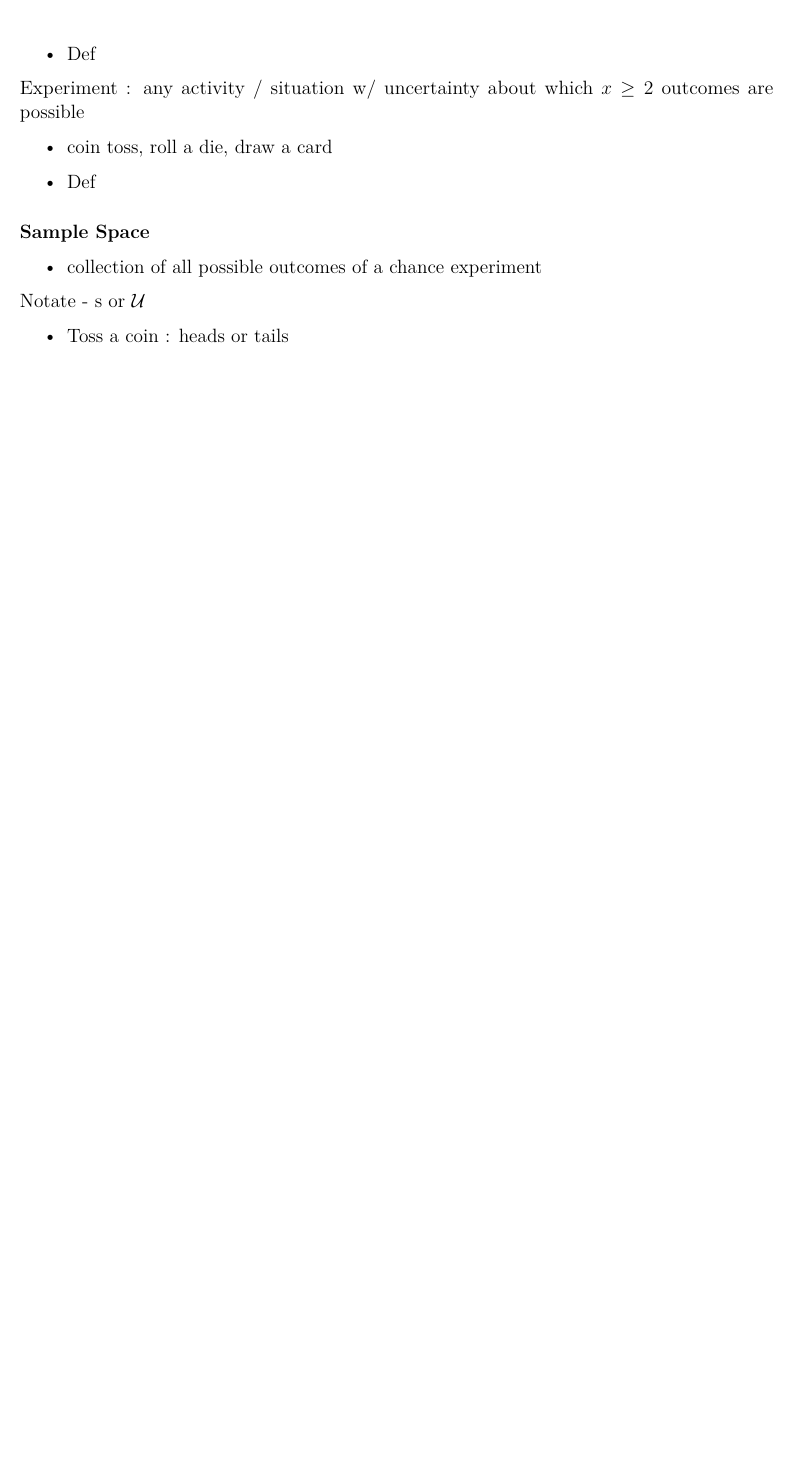
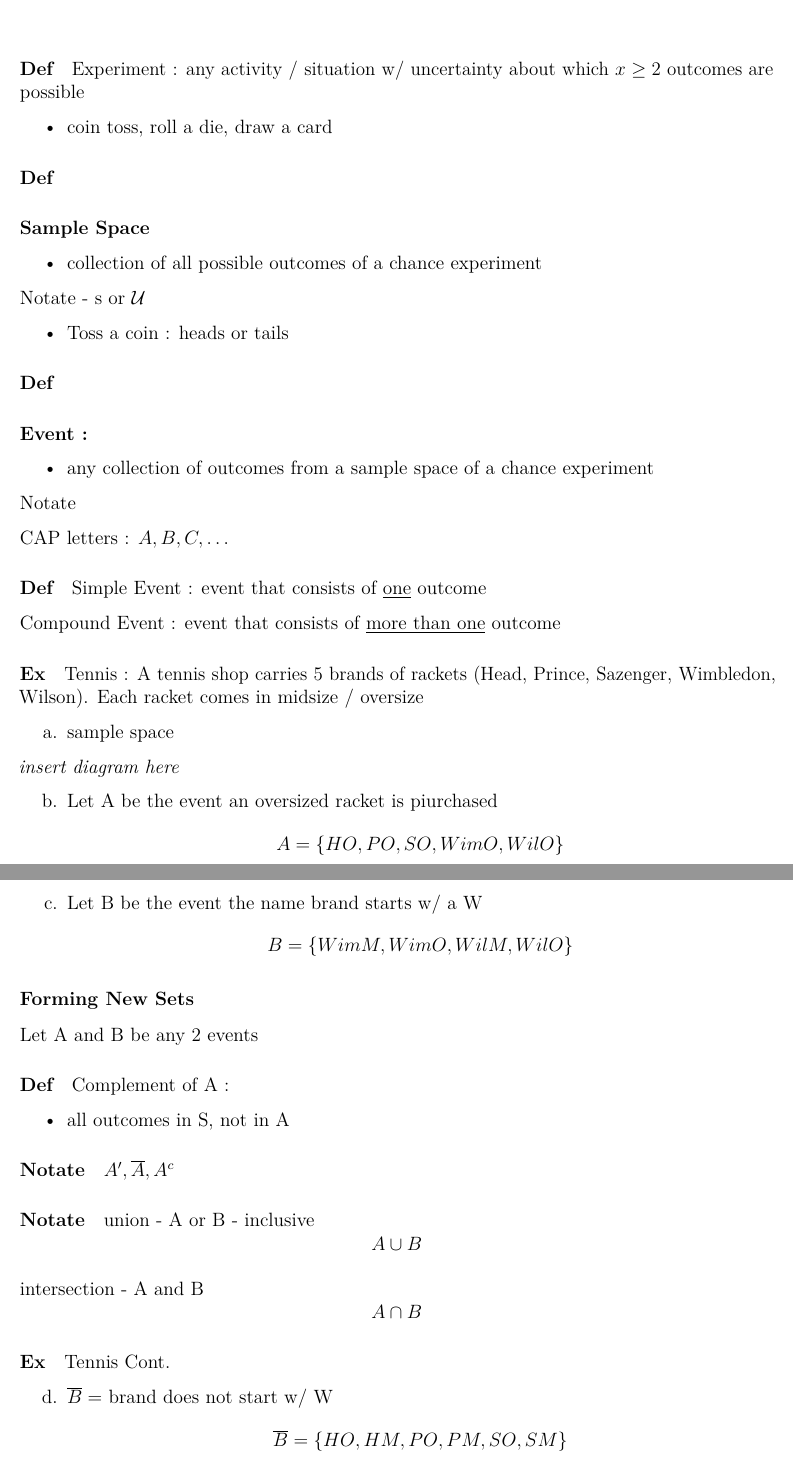
Before and after one commit to Ros3yL/Stat-Notes, an R Markdown document (Ch2.Rmd): part of the page before the commit and two parts of pages 1 and 2 of 2 after it, the two joined at a grey line, cut so that both start at the same text, the shorter picture padded with empty space. The pictures show the output file Ch2.pdf that the author committed with the source.

Commit message:
added to tennis cont part d

````diff
--- a/Ch2.Rmd
+++ b/Ch2.Rmd
@@ -14,15 +14,15 @@ if (!require(mosaic)) install.packages("mosaic", repos = 'https://cloud.r-projec
 library(mosaic) # load the package mosaic to use its functions
 ```
 
-- Def
+##### Def
 
 Experiment : any activity / situation w/ uncertainty about which $x \ge 2$ outcomes are possible
 
 - coin toss, roll a die, draw a card
 
-- Def
+##### Def
 
-#### Sample Space
+### Sample Space
 
 - collection of all possible outcomes of a chance experiment
 
@@ -30,13 +30,71 @@ Notate - s or $\mathcal{U}$
 
 - Toss a coin : heads or tails
 
-- Def
+##### Def
 
 #### Event :
+
 - any collection of outcomes from a sample space of a chance experiment
 
 Notate
 
 CAP letters : $A, B, C, \ldots$
 
-- Def
+##### Def
+
+Simple Event : event that consists of \underline{one} outcome
+
+Compound Event : event that consists of \underline{more than one} outcome
+
+##### Ex
+
+Tennis : A tennis shop carries 5 brands of rackets (Head, Prince, Sazenger, Wimbledon, Wilson). Each racket comes in midsize / oversize
+
+a. sample space
+
+*insert diagram here*
+
+b. Let A be the event an oversized racket is piurchased
+\[
+A = \{HO, PO, SO, WimO, WilO\}
+\]
+
+c. Let B be the event the name brand starts w/ a W
+\[
+ B = \{ WimM, WimO, WilM, WilO \}
+\]
+
+### Forming New Sets
+
+ Let A and B be any 2 events
+
+##### Def
+
+ Complement of A :
+
+ - all outcomes in S, not in A
+
+##### Notate
+
+$A^{\prime}, \overline{A}, A^c$
+
+##### Notate
+
+union - A or B - inclusive
+\[
+A \cup B
+\]
+
+intersection - A and B
+\[
+A \cap B
+\]
+
+##### Ex
+
+Tennis Cont.
+
+d. $\overline{B} =$ brand does not start w/ W
+\[
+    \overline{B} = \{ HO, HM, PO, PM, SO, SM \}
+\]
````
Also changed, not shown: Ch2.pdf.
